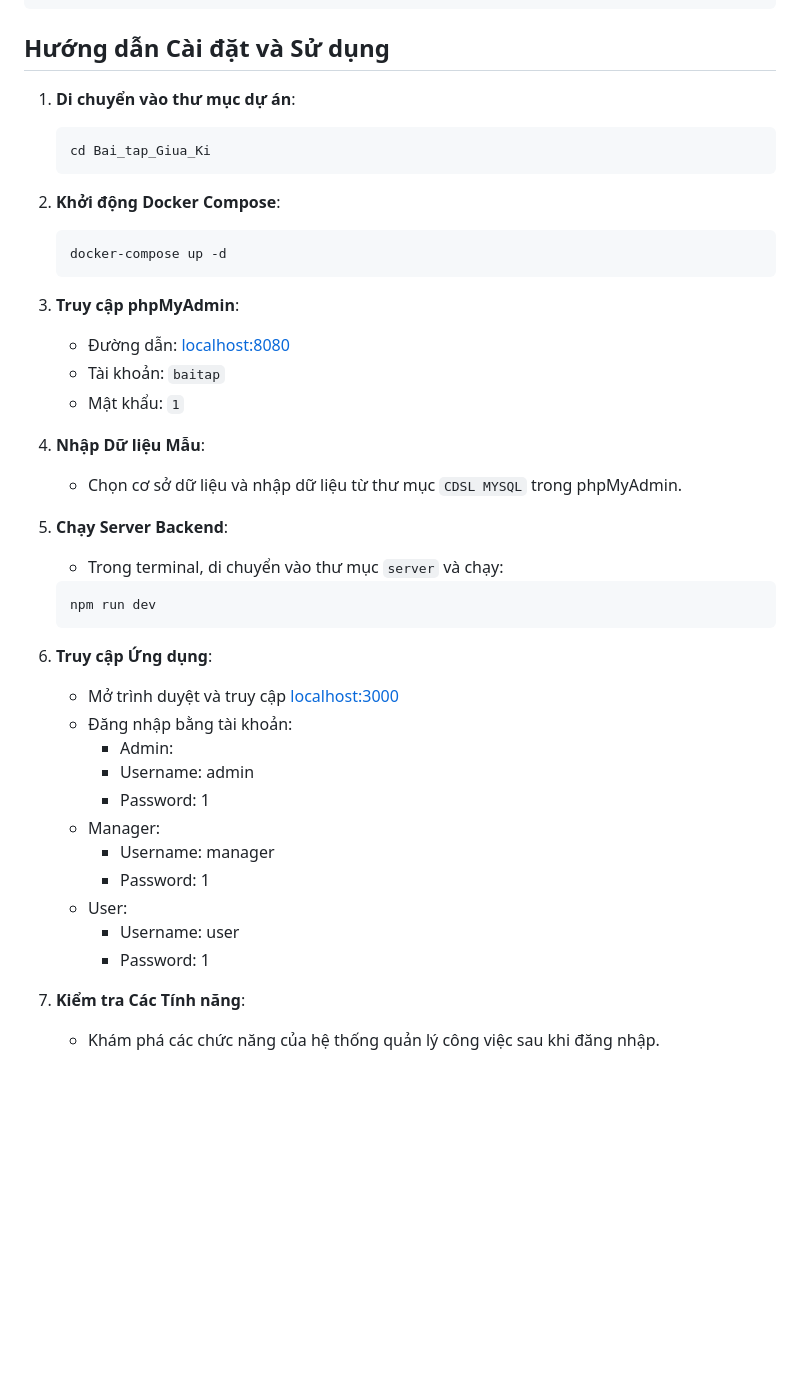
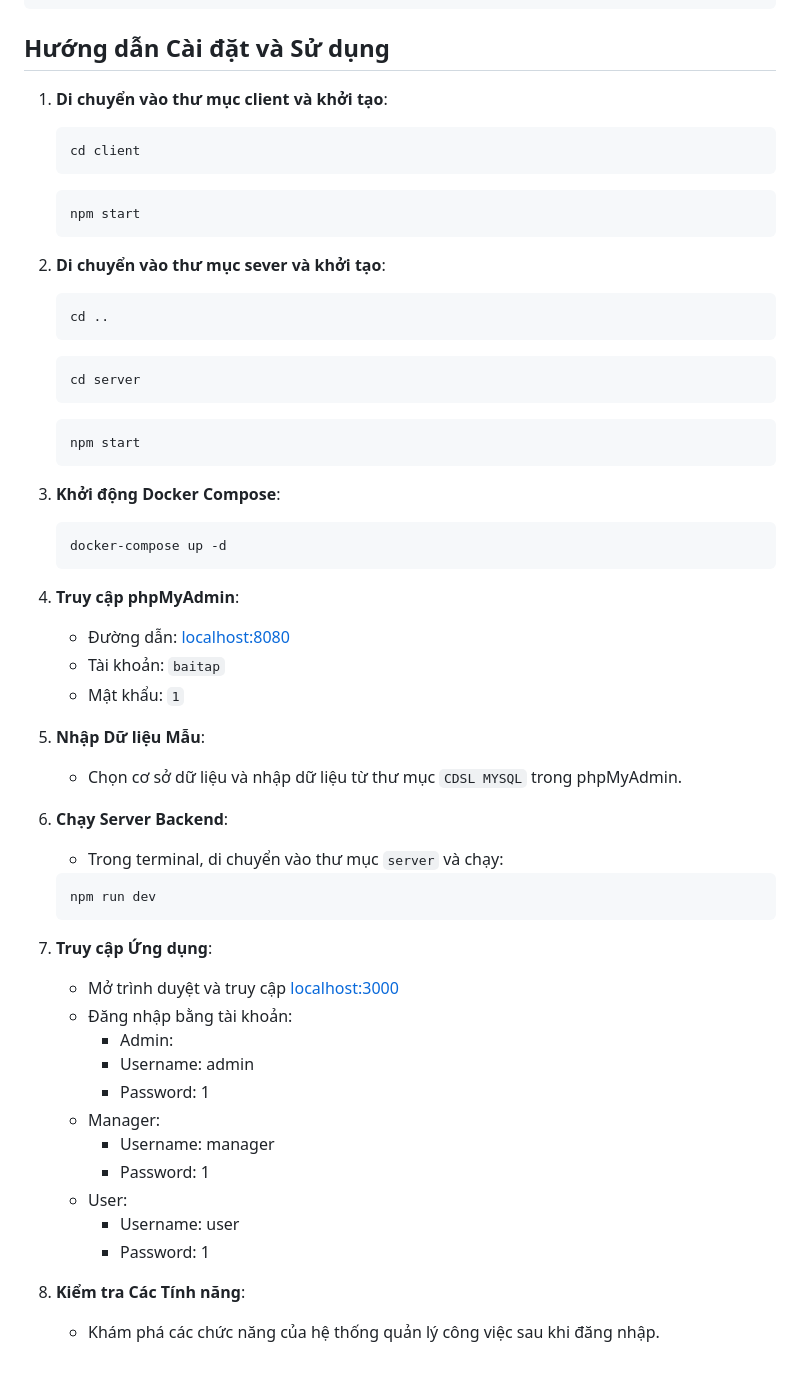
Before and after one commit to namn44241/TodolistApp_ReactJS-NodeJS, a Markdown page: README.md, the part around the change. Drawn GitHub-style; blank space fills up the shorter version.

````diff
--- a/README.md
+++ b/README.md
@@ -234,31 +234,45 @@ DELETE /api/todos/:id
 
 ## Hướng dẫn Cài đặt và Sử dụng
 
-1. **Di chuyển vào thư mục dự án**:
+1. **Di chuyển vào thư mục client và khởi tạo**:
     ```bash
-    cd Bai_tap_Giua_Ki
+    cd client
+    ```
+    ```bash
+    npm start
     ```
 
-2. **Khởi động Docker Compose**:
+2. **Di chuyển vào thư mục sever và khởi tạo**:
+    ```bash
+    cd ..
+    ```
+    ```bash
+    cd server
+    ```
+    ```bash
+    npm start
+    ```
+
+3. **Khởi động Docker Compose**:
     ```bash
     docker-compose up -d
     ```
 
-3. **Truy cập phpMyAdmin**:
+4. **Truy cập phpMyAdmin**:
    - Đường dẫn: [localhost:8080](http://localhost:8844)
    - Tài khoản: `baitap`
    - Mật khẩu: `1`
 
-4. **Nhập Dữ liệu Mẫu**:
+5. **Nhập Dữ liệu Mẫu**:
    - Chọn cơ sở dữ liệu và nhập dữ liệu từ thư mục `CDSL MYSQL` trong phpMyAdmin.
 
-5. **Chạy Server Backend**:
+6. **Chạy Server Backend**:
     - Trong terminal, di chuyển vào thư mục `server` và chạy:
     ```bash
     npm run dev
     ```
 
-6. **Truy cập Ứng dụng**:
+7. **Truy cập Ứng dụng**:
    - Mở trình duyệt và truy cập [localhost:3000](http://localhost:3000)
    - Đăng nhập bằng tài khoản:
      - Admin:
@@ -271,5 +285,5 @@ DELETE /api/todos/:id
       + Username: user
       + Password: 1
 
-7. **Kiểm tra Các Tính năng**:
+8. **Kiểm tra Các Tính năng**:
    - Khám phá các chức năng của hệ thống quản lý công việc sau khi đăng nhập.
````
